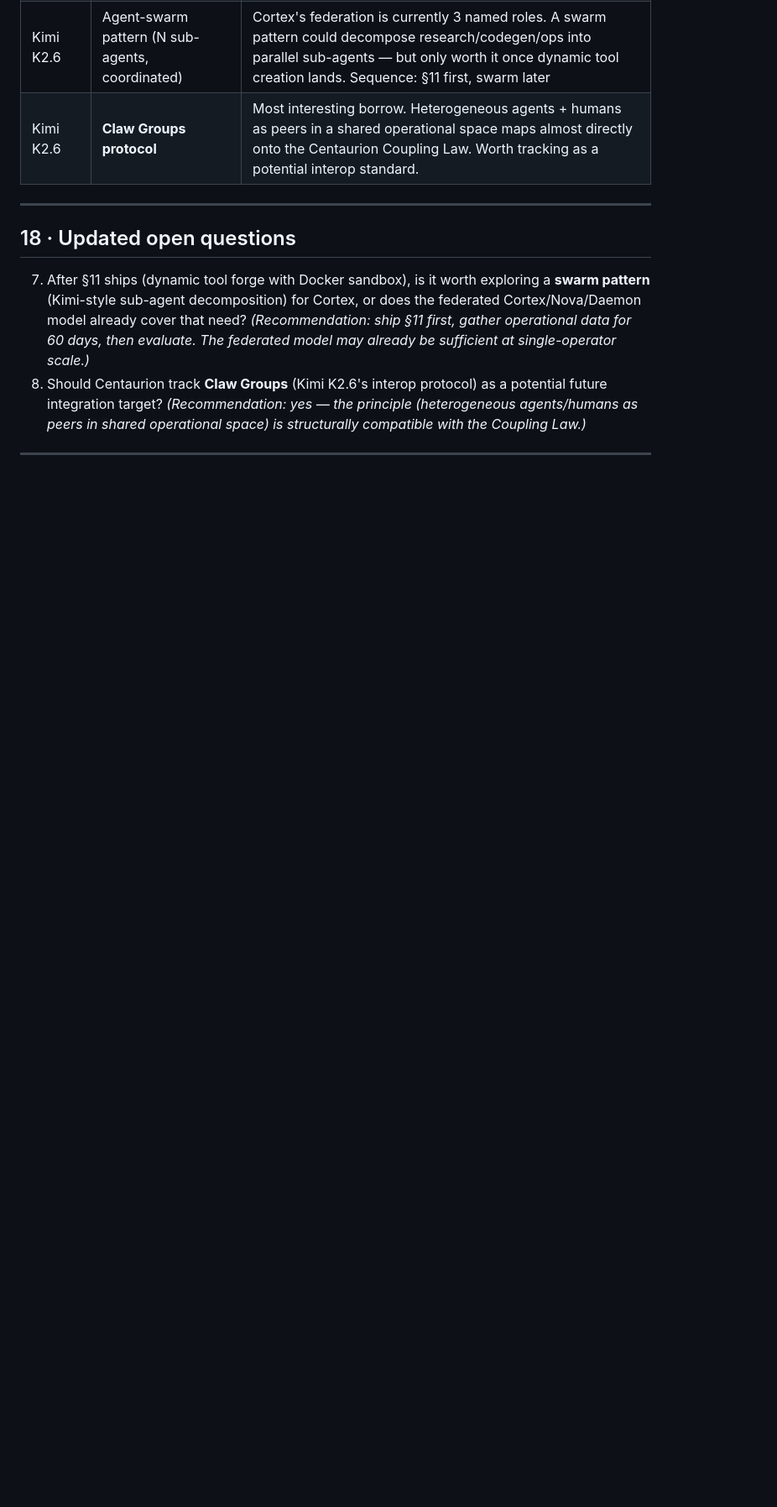
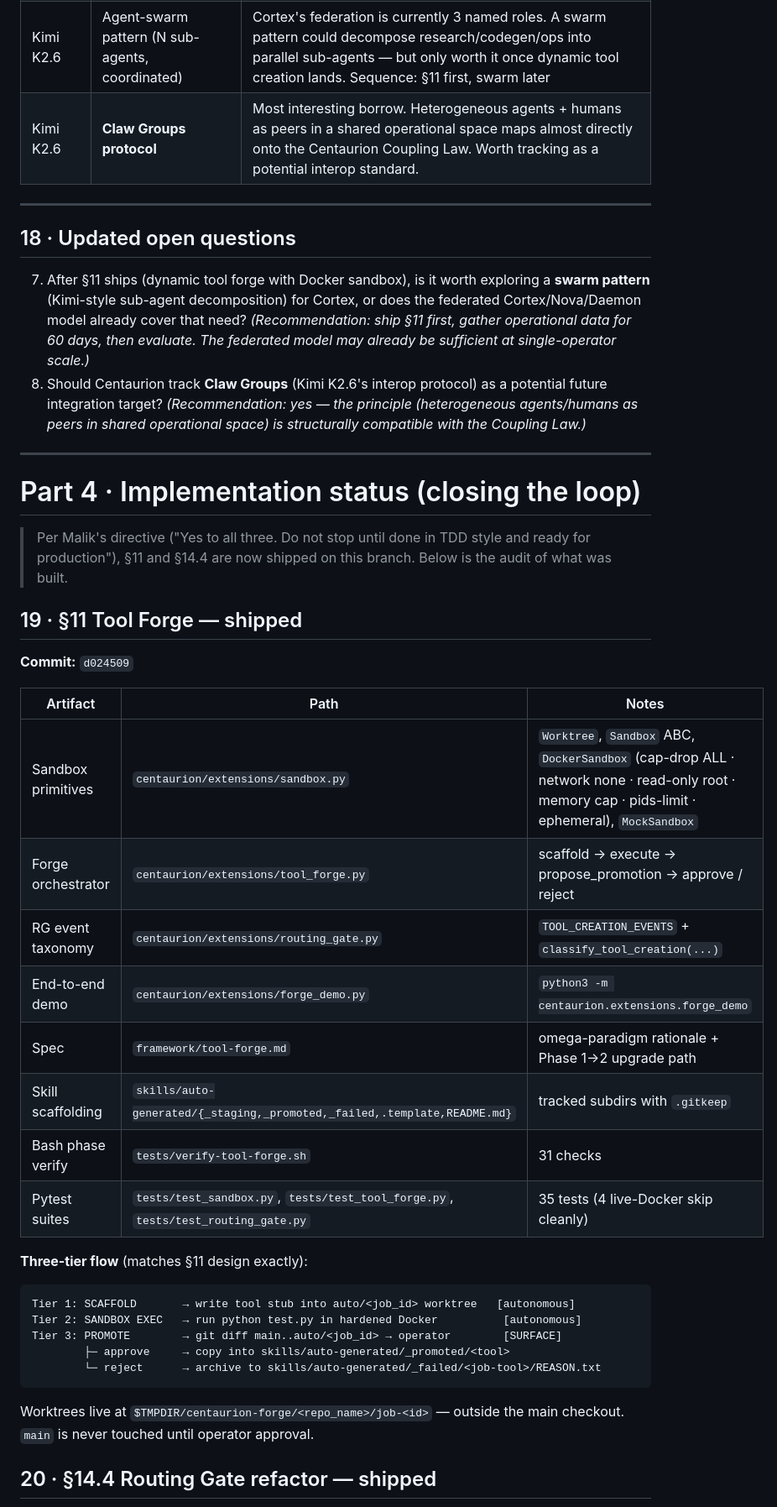
Before and after one commit to MalikJPalamar/Centaurion, a Markdown page: docs/comparisons/centaurion-vs-agent-zero.md, the part around one of its changes. Shown at 84% size. GitHub-like rendering; blank space fills up the shorter version.

````diff
--- a/docs/comparisons/centaurion-vs-agent-zero.md
+++ b/docs/comparisons/centaurion-vs-agent-zero.md
@@ -673,3 +673,36 @@ This claim conflates three things. Disentangling:
 
 ---
 
+# Part 4 · Implementation status (closing the loop)
+
+> Per Malik's directive ("Yes to all three. Do not stop until done in TDD style and ready for production"), §11 and §14.4 are now shipped on this branch. Below is the audit of what was built.
+
+## 19 · §11 Tool Forge — shipped
+
+**Commit:** `d024509`
+
+| Artifact | Path | Notes |
+|---|---|---|
+| Sandbox primitives | `centaurion/extensions/sandbox.py` | `Worktree`, `Sandbox` ABC, `DockerSandbox` (cap-drop ALL · network none · read-only root · memory cap · pids-limit · ephemeral), `MockSandbox` |
+| Forge orchestrator | `centaurion/extensions/tool_forge.py` | scaffold → execute → propose_promotion → approve / reject |
+| RG event taxonomy | `centaurion/extensions/routing_gate.py` | `TOOL_CREATION_EVENTS` + `classify_tool_creation(...)` |
+| End-to-end demo | `centaurion/extensions/forge_demo.py` | `python3 -m centaurion.extensions.forge_demo` |
+| Spec | `framework/tool-forge.md` | omega-paradigm rationale + Phase 1→2 upgrade path |
+| Skill scaffolding | `skills/auto-generated/{_staging,_promoted,_failed,.template,README.md}` | tracked subdirs with `.gitkeep` |
+| Bash phase verify | `tests/verify-tool-forge.sh` | 31 checks |
+| Pytest suites | `tests/test_sandbox.py`, `tests/test_tool_forge.py`, `tests/test_routing_gate.py` | 35 tests (4 live-Docker skip cleanly) |
+
+**Three-tier flow** (matches §11 design exactly):
+
+```
+Tier 1: SCAFFOLD       → write tool stub into auto/<job_id> worktree   [autonomous]
+Tier 2: SANDBOX EXEC   → run python test.py in hardened Docker          [autonomous]
+Tier 3: PROMOTE        → git diff main..auto/<job_id> → operator        [SURFACE]
+        ├─ approve     → copy into skills/auto-generated/_promoted/<tool>
+        └─ reject      → archive to skills/auto-generated/_failed/<job-tool>/REASON.txt
+```
+
+Worktrees live at `$TMPDIR/centaurion-forge/<repo_name>/job-<id>` — outside the main checkout. `main` is never touched until operator approval.
+
+## 20 · §14.4 Routing Gate refactor — shipped
+
````
Also changed, not shown: other parts of docs/comparisons/centaurion-vs-agent-zero.md (+42 -0 lines).
